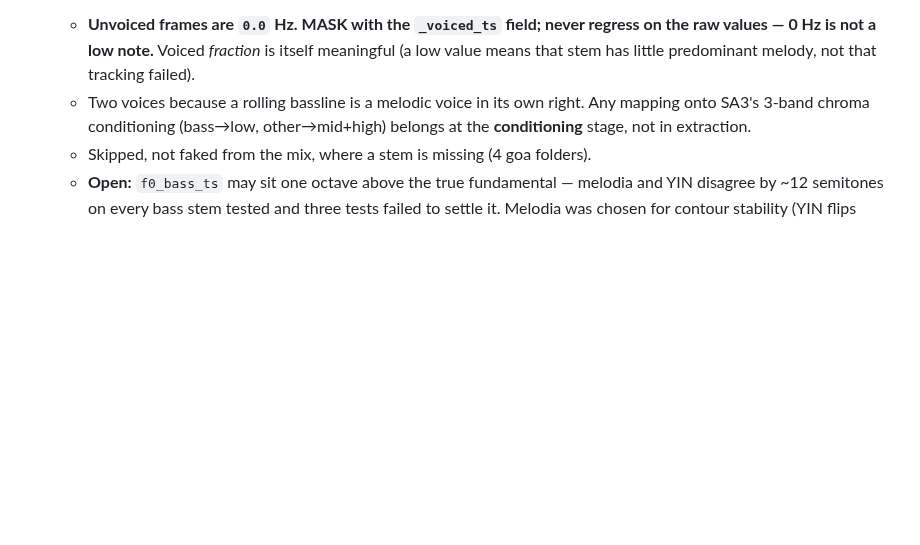
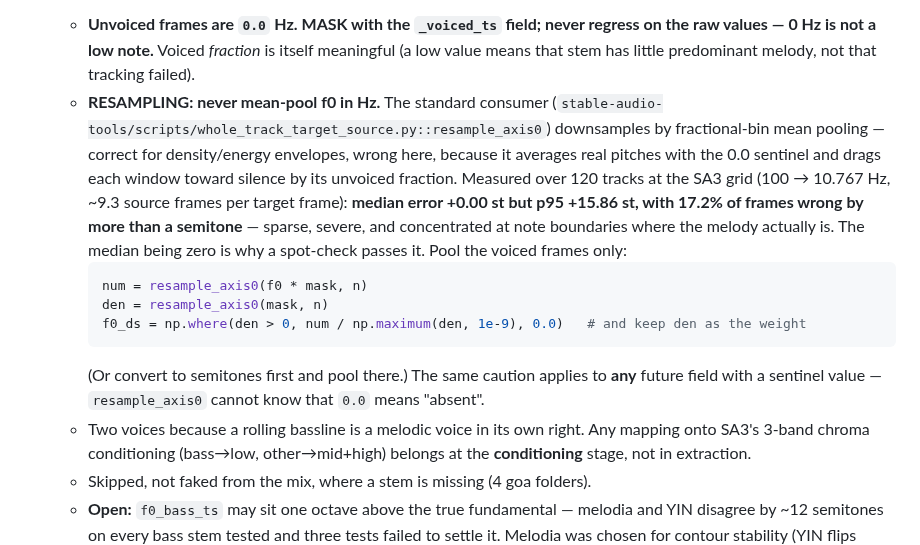
Before and after one commit to Taikakim/mir-feature-extraction, a Markdown page: CLAUDE.md, the part around the change. Rendered like a GitHub page; blank space fills up the shorter version.

Commit message:
CLAUDE: never mean-pool f0 in Hz -- the consumer's resampler corrupts it
whole_track_target_source.resample_axis0 downsamples by fractional-bin mean
pooling, which is right for the density/energy envelopes it was written for
and wrong for f0, because unvoiced frames are the 0.0 sentinel: pooling
averages real pitches with zeros and pulls each window toward silence by its
unvoiced fraction.

Measured over 120 tracks at the SA3 grid (100 -> 10.767 Hz, ~9.3 source
frames per target frame): median per-track error +0.00 st, p95 +15.86 st,
17.2% of frames wrong by more than a semitone.

The median is ZERO, which is the point worth recording -- fully-voiced
windows pool exactly, so a spot-check, a mean-error metric or an eyeball
plot all pass. The damage is sparse and severe and lands at note boundaries,
where the melodic information is; a head trained on it would learn that
pitch dives toward zero whenever a note ends.

Documents the masked-pooling fix and generalises it: resample_axis0 cannot
know that 0.0 means "absent", so any future sentinel-valued field has the
same trap. Flagged to CONTINUITY rather than patched, since the consumer
lives in stable-audio-tools.

Co-Authored-By: Claude Opus 5 <noreply@anthropic.com>
Claude-Session: https://claude.ai/code/session_013CeGPpfMQ1gjhC89WHXG1t

````diff
--- a/CLAUDE.md
+++ b/CLAUDE.md
@@ -174,6 +174,22 @@ The per-crop TimeseriesDB above is keyed by `<track>_<crop>` and only works when
   - **Unvoiced frames are `0.0` Hz. MASK with the `_voiced_ts` field; never regress on the raw
     values — 0 Hz is not a low note.** Voiced *fraction* is itself meaningful (a low value means
     that stem has little predominant melody, not that tracking failed).
+  - **RESAMPLING: never mean-pool f0 in Hz.** The standard consumer
+    (`stable-audio-tools/scripts/whole_track_target_source.py::resample_axis0`) downsamples by
+    fractional-bin mean pooling — correct for density/energy envelopes, wrong here, because it
+    averages real pitches with the 0.0 sentinel and drags each window toward silence by its
+    unvoiced fraction. Measured over 120 tracks at the SA3 grid (100 → 10.767 Hz, ~9.3 source
+    frames per target frame): **median error +0.00 st but p95 +15.86 st, with 17.2% of frames
+    wrong by more than a semitone** — sparse, severe, and concentrated at note boundaries where
+    the melody actually is. The median being zero is why a spot-check passes it. Pool the voiced
+    frames only:
+    ```python
+    num = resample_axis0(f0 * mask, n)
+    den = resample_axis0(mask, n)
+    f0_ds = np.where(den > 0, num / np.maximum(den, 1e-9), 0.0)   # and keep den as the weight
+    ```
+    (Or convert to semitones first and pool there.) The same caution applies to **any** future
+    field with a sentinel value — `resample_axis0` cannot know that `0.0` means "absent".
   - Two voices because a rolling bassline is a melodic voice in its own right. Any mapping onto
     SA3's 3-band chroma conditioning (bass→low, other→mid+high) belongs at the **conditioning**
     stage, not in extraction.
````
